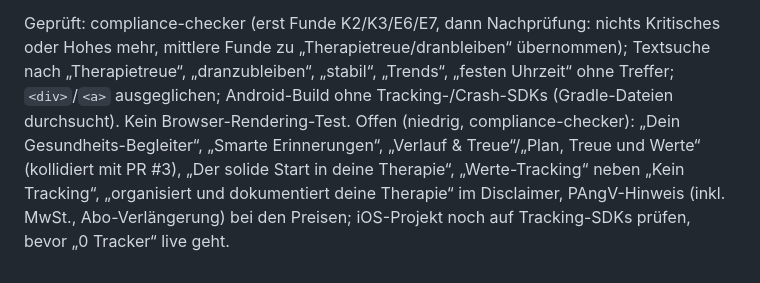
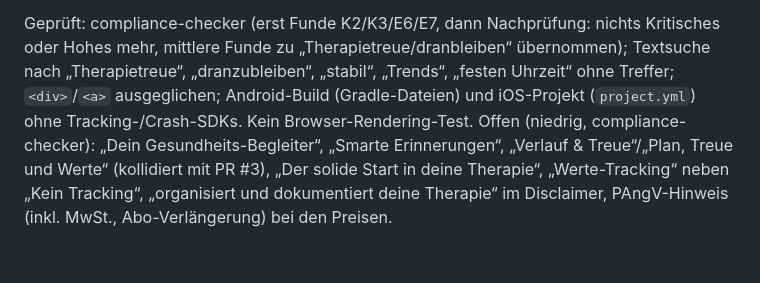
Before and after one commit to cgrube2006-coder/dosena-web, a Markdown page: README.md, the part around the change. Drawn GitHub-style.

Commit message:
README: iOS-Projekt auf Tracking-SDKs geprüft
Co-Authored-By: Claude Opus 5.5 <noreply@anthropic.com>

```diff
--- a/README.md
+++ b/README.md
@@ -165,10 +165,10 @@ PR #4) auf. Mit PR #3 (`fix/gratis-report-texte`) ist im FAQ-Block ein Konflikt
 Geprüft: compliance-checker (erst Funde K2/K3/E6/E7, dann Nachprüfung: nichts Kritisches oder
 Hohes mehr, mittlere Funde zu „Therapietreue/dranbleiben“ übernommen); Textsuche nach
 „Therapietreue“, „dranzubleiben“, „stabil“, „Trends“, „festen Uhrzeit“ ohne Treffer;
-`<div>`/`<a>` ausgeglichen; Android-Build ohne Tracking-/Crash-SDKs (Gradle-Dateien durchsucht).
+`<div>`/`<a>` ausgeglichen; Android-Build (Gradle-Dateien) und iOS-Projekt (`project.yml`)
+ohne Tracking-/Crash-SDKs.
 Kein Browser-Rendering-Test.
 Offen (niedrig, compliance-checker): „Dein Gesundheits-Begleiter“, „Smarte Erinnerungen“,
 „Verlauf & Treue“/„Plan, Treue und Werte“ (kollidiert mit PR #3), „Der solide Start in deine
 Therapie“, „Werte-Tracking“ neben „Kein Tracking“, „organisiert und dokumentiert deine
-Therapie“ im Disclaimer, PAngV-Hinweis (inkl. MwSt., Abo-Verlängerung) bei den Preisen;
-iOS-Projekt noch auf Tracking-SDKs prüfen, bevor „0 Tracker“ live geht.
+Therapie“ im Disclaimer, PAngV-Hinweis (inkl. MwSt., Abo-Verlängerung) bei den Preisen.
```
